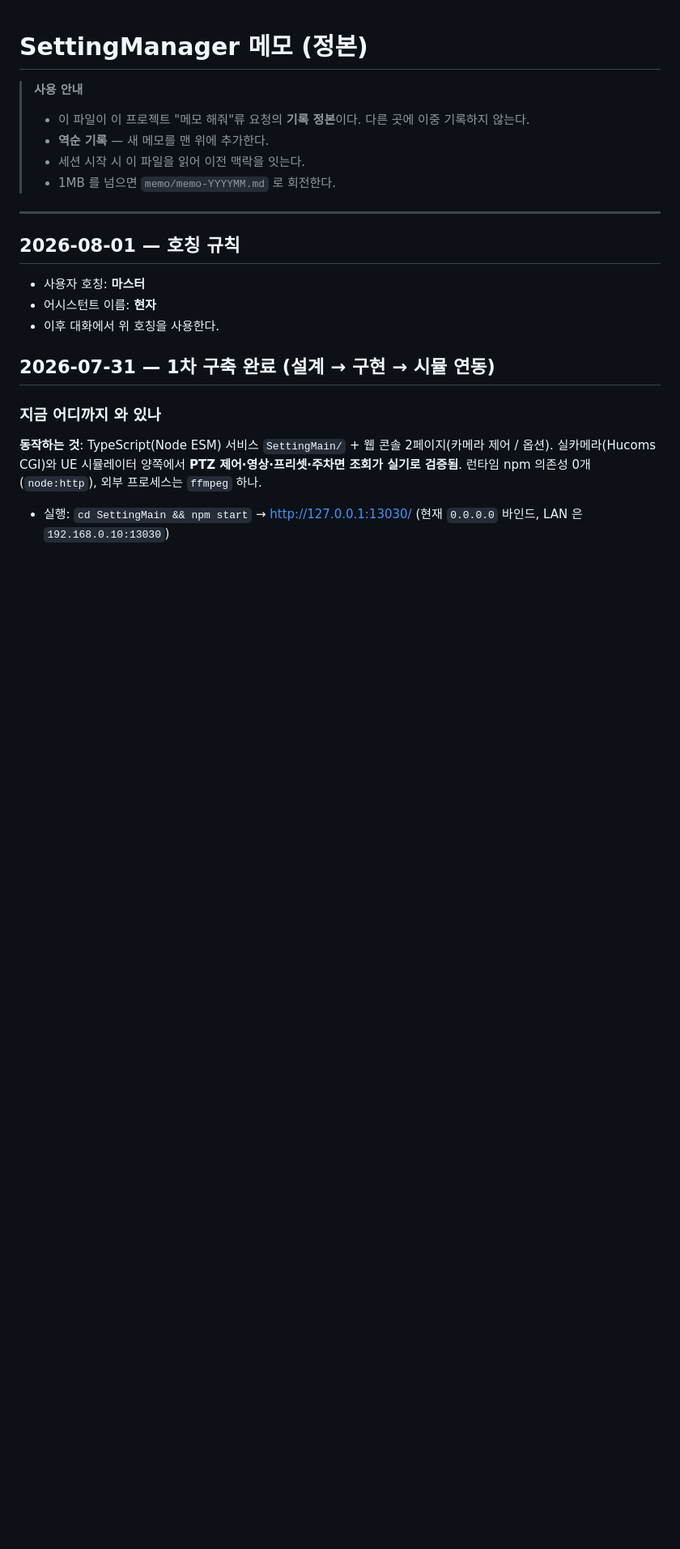
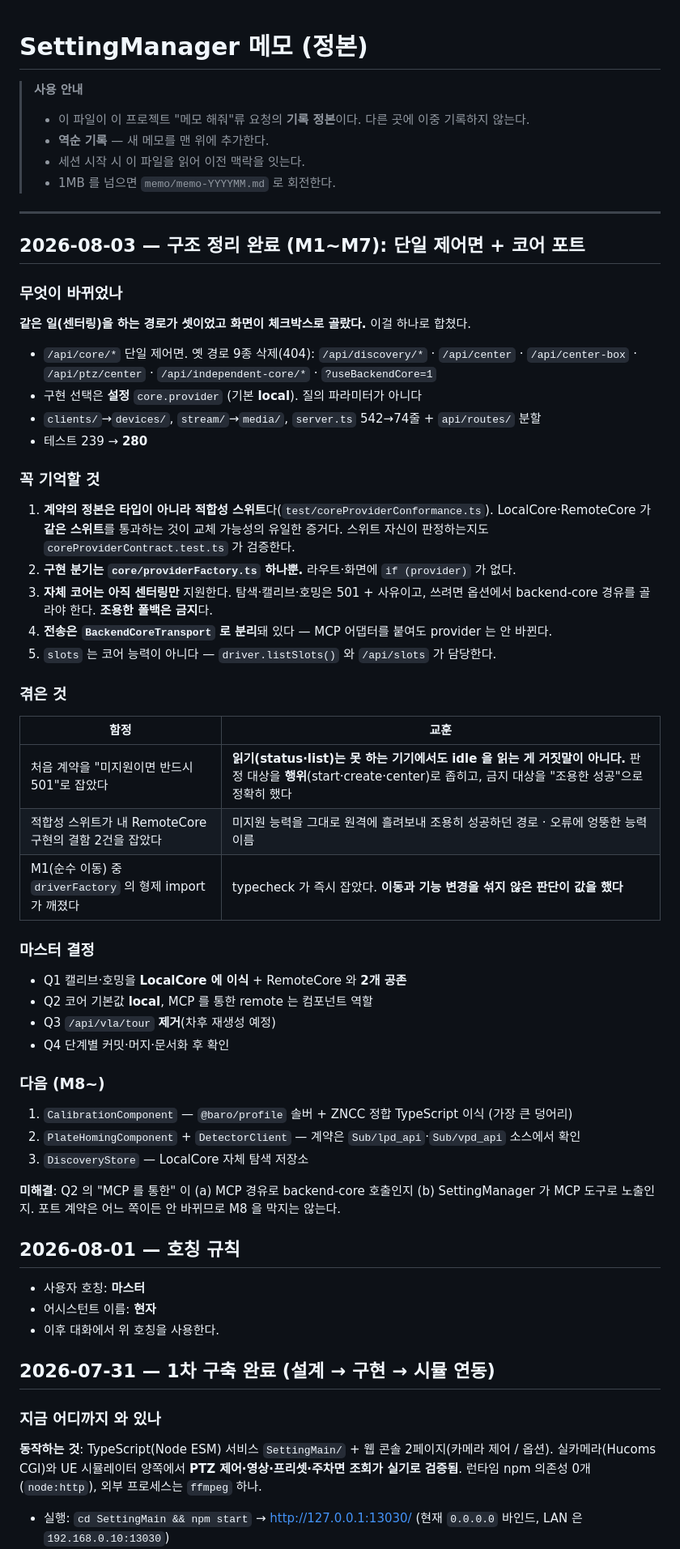
Before and after one commit to hebong79/SettingManager, a Markdown page: memo/memo.md, the part around the change. Shown at 81% size. Drawn GitHub-style; blank space fills up the shorter version.

Commit message:
docs: 구조 정리 M3~M7 2차 결과 + 메모 갱신
포트 계약·적합성 스위트·단일 제어면·LocalCore 1단계의 실행 결과와
검증 수치, 동작이 바뀐 지점, M8 이후 계획을 기록한다.

Co-Authored-By: Claude Opus 5 (1M context) <noreply@anthropic.com>

```diff
--- a/memo/memo.md
+++ b/memo/memo.md
@@ -7,6 +7,53 @@
 > - 1MB 를 넘으면 `memo/memo-YYYYMM.md` 로 회전한다.
 
 ---
+
+## 2026-08-03 — 구조 정리 완료 (M1~M7): 단일 제어면 + 코어 포트
+
+### 무엇이 바뀌었나
+
+**같은 일(센터링)을 하는 경로가 셋이었고 화면이 체크박스로 골랐다.** 이걸 하나로 합쳤다.
+
+- `/api/core/*` 단일 제어면. 옛 경로 9종 삭제(404): `/api/discovery/*` · `/api/center` ·
+  `/api/center-box` · `/api/ptz/center` · `/api/independent-core/*` · `?useBackendCore=1`
+- 구현 선택은 **설정** `core.provider` (기본 **local**). 질의 파라미터가 아니다
+- `clients/`→`devices/`, `stream/`→`media/`, `server.ts` 542→74줄 + `api/routes/` 분할
+- 테스트 239 → **280**
+
+### 꼭 기억할 것
+
+1. **계약의 정본은 타입이 아니라 적합성 스위트**다(`test/coreProviderConformance.ts`).
+   LocalCore·RemoteCore 가 **같은 스위트**를 통과하는 것이 교체 가능성의 유일한 증거다.
+   스위트 자신이 판정하는지도 `coreProviderContract.test.ts` 가 검증한다.
+2. **구현 분기는 `core/providerFactory.ts` 하나뿐.** 라우트·화면에 `if (provider)` 가 없다.
+3. **자체 코어는 아직 센터링만** 지원한다. 탐색·캘리브·호밍은 501 + 사유이고,
+   쓰려면 옵션에서 backend-core 경유를 골라야 한다. **조용한 폴백은 금지**다.
+4. **전송은 `BackendCoreTransport` 로 분리**돼 있다 — MCP 어댑터를 붙여도 provider 는 안 바뀐다.
+5. `slots` 는 코어 능력이 아니다 — `driver.listSlots()` 와 `/api/slots` 가 담당한다.
+
+### 겪은 것
+
+| 함정 | 교훈 |
+|---|---|
+| 처음 계약을 "미지원이면 반드시 501"로 잡았다 | **읽기(status·list)는 못 하는 기기에서도 idle 을 읽는 게 거짓말이 아니다.** 판정 대상을 **행위**(start·create·center)로 좁히고, 금지 대상을 "조용한 성공"으로 정확히 했다 |
+| 적합성 스위트가 내 RemoteCore 구현의 결함 2건을 잡았다 | 미지원 능력을 그대로 원격에 흘려보내 조용히 성공하던 경로 · 오류에 엉뚱한 능력 이름 |
+| M1(순수 이동) 중 `driverFactory` 의 형제 import 가 깨졌다 | typecheck 가 즉시 잡았다. **이동과 기능 변경을 섞지 않은 판단이 값을 했다** |
+
+### 마스터 결정
+
+- Q1 캘리브·호밍을 **LocalCore 에 이식** + RemoteCore 와 **2개 공존**
+- Q2 코어 기본값 **local**, MCP 를 통한 remote 는 컴포넌트 역할
+- Q3 `/api/vla/tour` **제거**(차후 재생성 예정)
+- Q4 단계별 커밋·머지·문서화 후 확인
+
+### 다음 (M8~)
+
+1. `CalibrationComponent` — `@baro/profile` 솔버 + ZNCC 정합 TypeScript 이식 (가장 큰 덩어리)
+2. `PlateHomingComponent` + `DetectorClient` — 계약은 `Sub/lpd_api`·`Sub/vpd_api` 소스에서 확인
+3. `DiscoveryStore` — LocalCore 자체 탐색 저장소
+
+**미해결**: Q2 의 "MCP 를 통한" 이 (a) MCP 경유로 backend-core 호출인지
+(b) SettingManager 가 MCP 도구로 노출인지. 포트 계약은 어느 쪽이든 안 바뀌므로 M8 을 막지는 않는다.
 
 ## 2026-08-01 — 호칭 규칙
 
```
Also changed, not shown: docs/20260803_151129_구조정리_M3M7_2차결과.md (added, +229 -0 lines).
